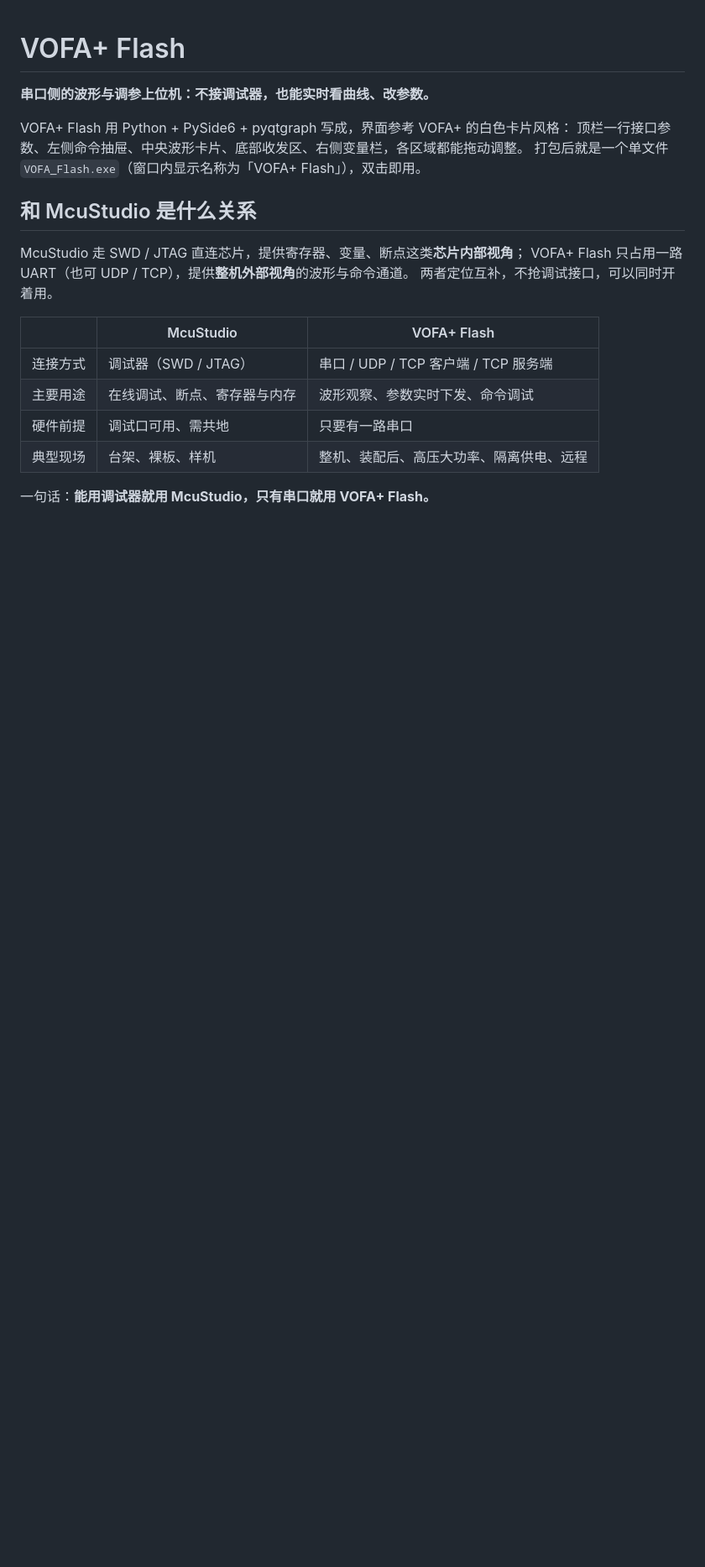
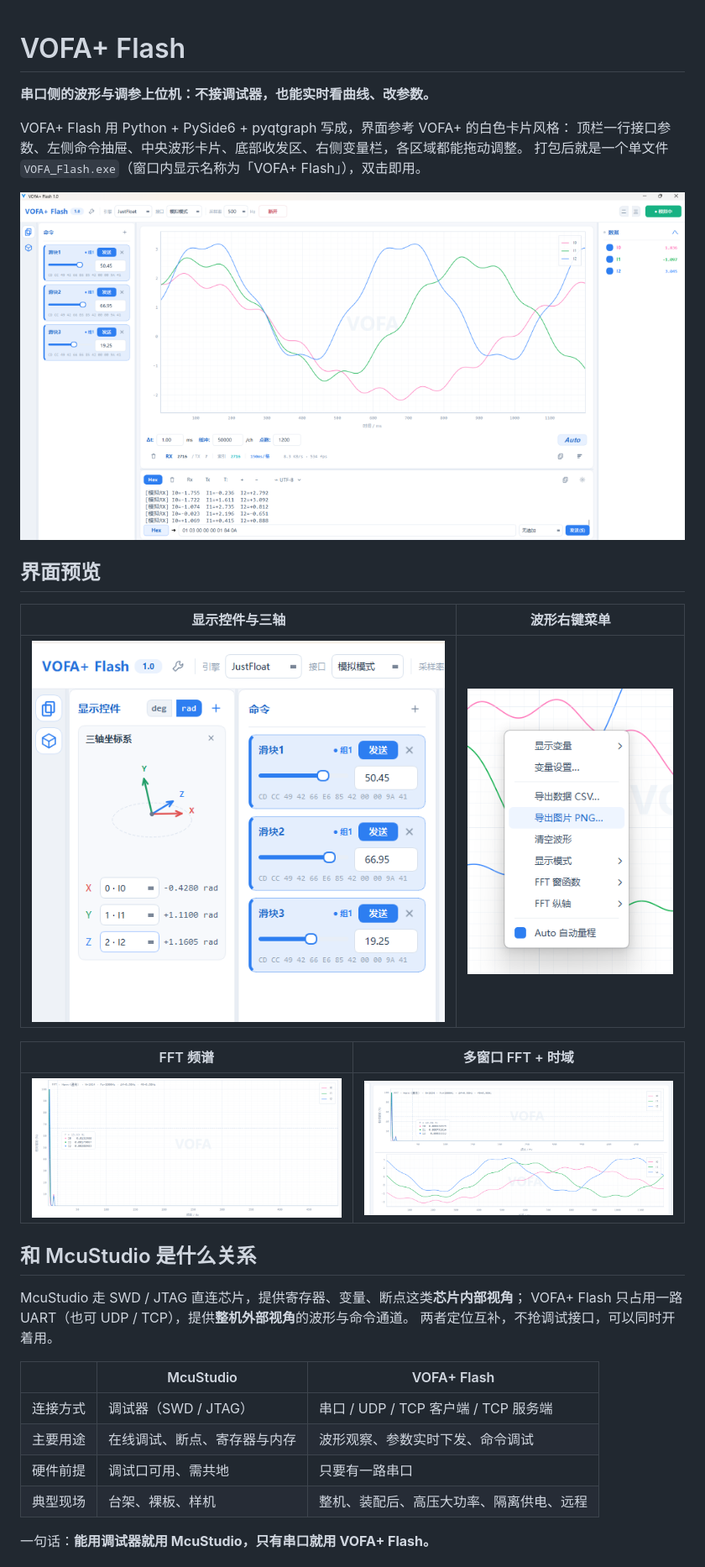
Before and after one commit to 1772631792/VOFA_Flash, a Markdown page: README.md, the part around one of its changes. Shown at 84% size. Rendered like a GitHub page; pictures changed too: docs/screenshots/01-main-window.png (added), docs/screenshots/02-display-widgets.png (added), docs/screenshots/03-waveform-menu.png (added); blank space fills up the shorter version.

```diff
--- a/README.md
+++ b/README.md
@@ -5,6 +5,18 @@
 VOFA+ Flash 用 Python + PySide6 + pyqtgraph 写成，界面参考 VOFA+ 的白色卡片风格：
 顶栏一行接口参数、左侧命令抽屉、中央波形卡片、底部收发区、右侧变量栏，各区域都能拖动调整。
 打包后就是一个单文件 `VOFA_Flash.exe`（窗口内显示名称为「VOFA+ Flash」），双击即用。
+
+![VOFA+ Flash 主界面](docs/screenshots/01-main-window.png)
+
+## 界面预览
+
+| 显示控件与三轴 | 波形右键菜单 |
+| --- | --- |
+| ![显示控件与三轴](docs/screenshots/02-display-widgets.png) | ![波形右键菜单](docs/screenshots/03-waveform-menu.png) |
+
+| FFT 频谱 | 多窗口 FFT + 时域 |
+| --- | --- |
+| ![FFT 频谱](docs/screenshots/04-fft-spectrum.png) | ![多窗口 FFT + 时域](docs/screenshots/05-multiwindow-fft.png) |
 
 ## 和 McuStudio 是什么关系
 
```
Also changed, not shown: other parts of README.md (+56 -17 lines), 5 other files.
